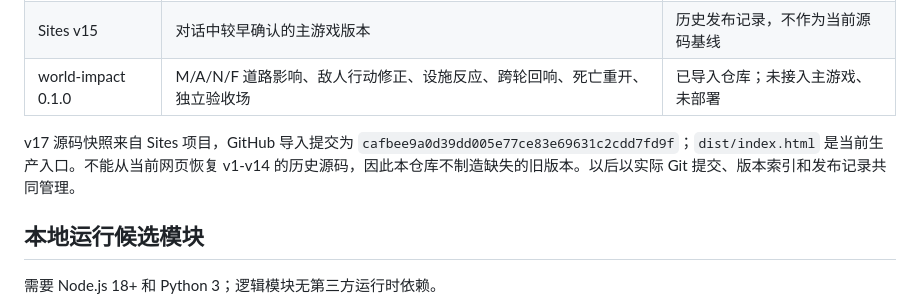
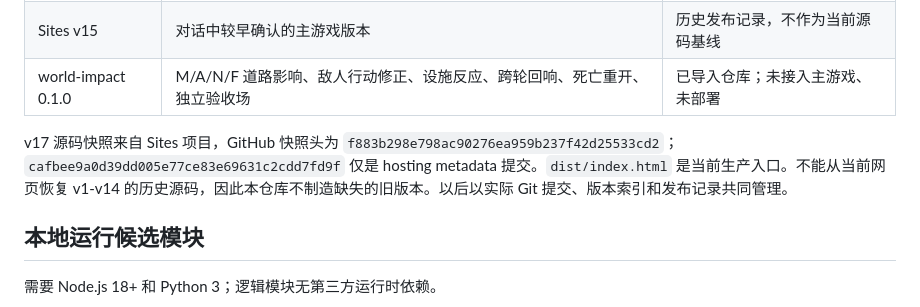
Before and after one commit to yzhai4/BiggerIsBetter, a Markdown page: README.md, the part around the change. GitHub-like rendering.

Commit message:
docs: distinguish snapshot head from metadata commit

```diff
--- a/README.md
+++ b/README.md
@@ -21,7 +21,7 @@
 | Sites v15 | 对话中较早确认的主游戏版本 | 历史发布记录，不作为当前源码基线 |
 | world-impact 0.1.0 | M/A/N/F 道路影响、敌人行动修正、设施反应、跨轮回响、死亡重开、独立验收场 | 已导入仓库；未接入主游戏、未部署 |
 
-v17 源码快照来自 Sites 项目，GitHub 导入提交为 `cafbee9a0d39dd005e77ce83e69631c2cdd7fd9f`；`dist/index.html` 是当前生产入口。不能从当前网页恢复 v1-v14 的历史源码，因此本仓库不制造缺失的旧版本。以后以实际 Git 提交、版本索引和发布记录共同管理。
+v17 源码快照来自 Sites 项目，GitHub 快照头为 `f883b298e798ac90276ea959b237f42d25533cd2`；`cafbee9a0d39dd005e77ce83e69631c2cdd7fd9f` 仅是 hosting metadata 提交。`dist/index.html` 是当前生产入口。不能从当前网页恢复 v1-v14 的历史源码，因此本仓库不制造缺失的旧版本。以后以实际 Git 提交、版本索引和发布记录共同管理。
 
 ## 本地运行候选模块
 
```
